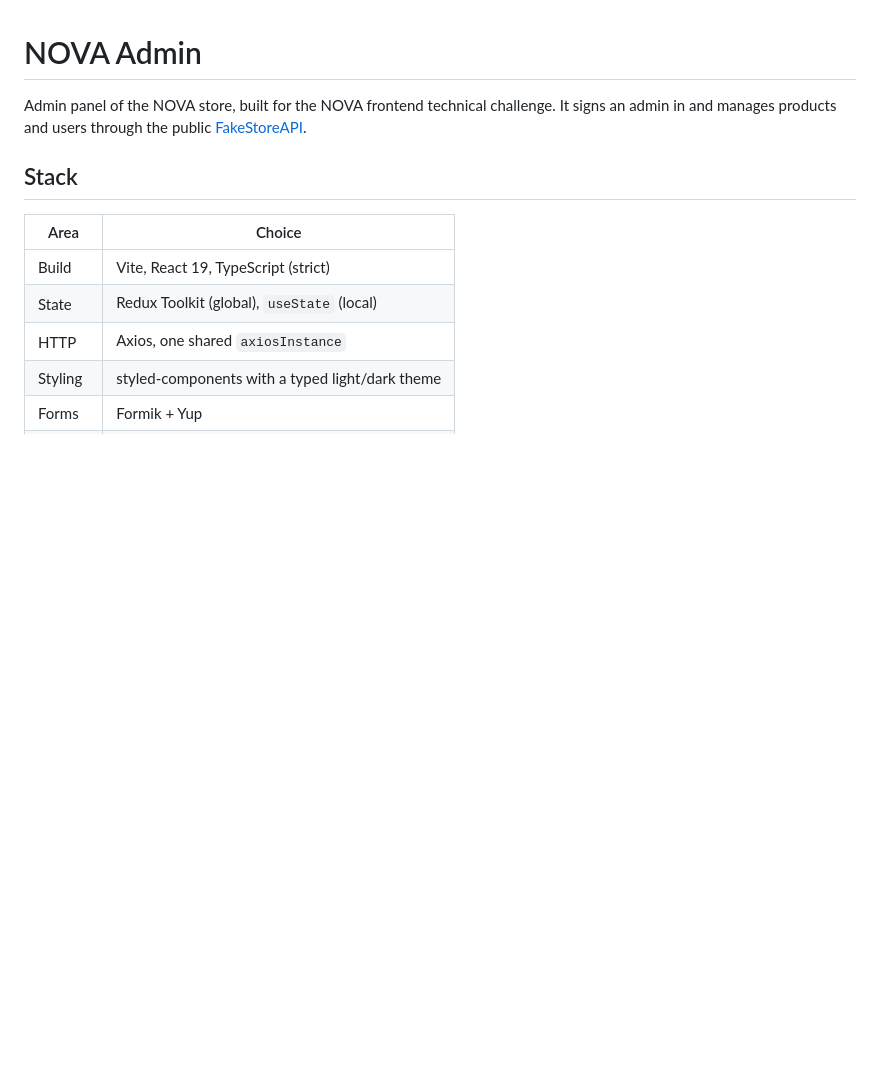
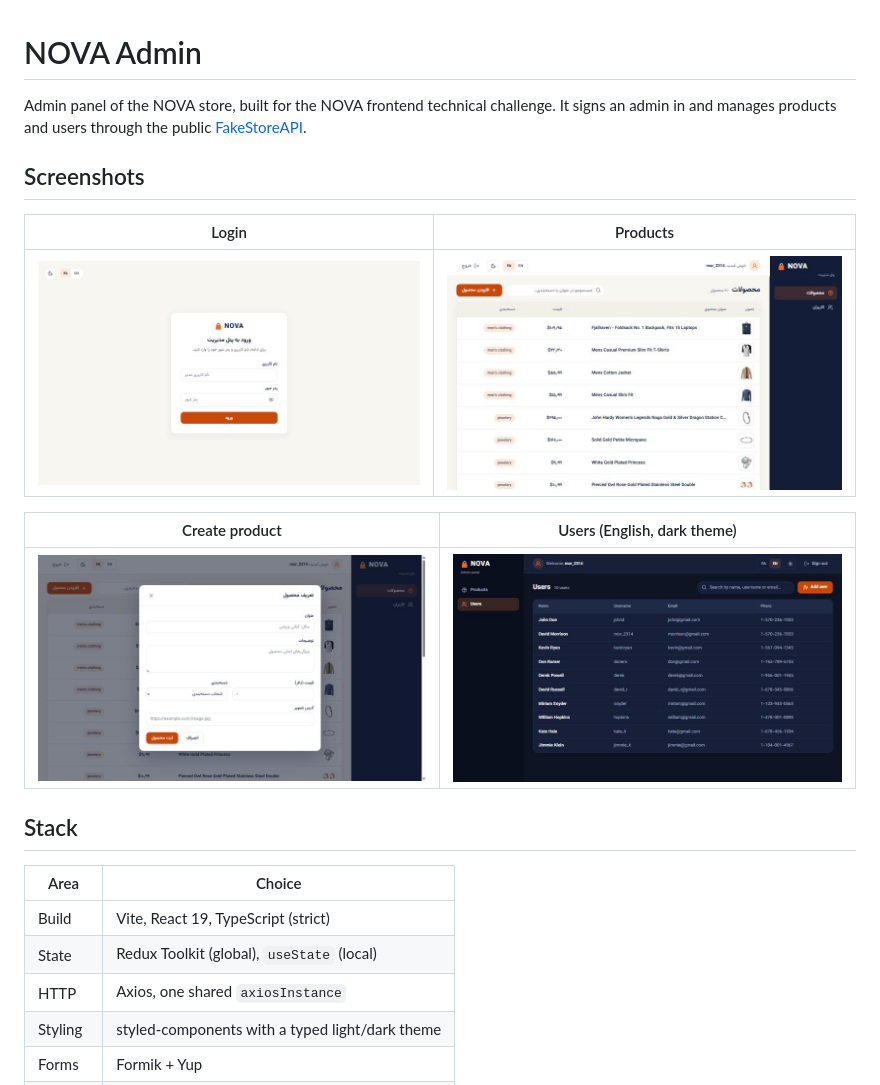
Before and after one commit to mAmidMokhtari/nova-admin, a Markdown page: README.md, the part around the change. GitHub-like rendering; pictures changed too: docs/screenshots/create-product.jpg (added), docs/screenshots/login.jpg (added), docs/screenshots/products.jpg (added); blank space fills up the shorter version.

Commit message:
Add screenshots to README

```diff
--- a/README.md
+++ b/README.md
@@ -3,6 +3,16 @@
 Admin panel of the NOVA store, built for the NOVA frontend technical challenge.
 It signs an admin in and manages products and users through the public
 [FakeStoreAPI](https://fakestoreapi.com/docs).
+
+## Screenshots
+
+| Login                                     | Products                                        |
+| ----------------------------------------- | ----------------------------------------------- |
+| ![Login page](docs/screenshots/login.jpg) | ![Products list](docs/screenshots/products.jpg) |
+
+| Create product                                                | Users (English, dark theme)                                                      |
+| ------------------------------------------------------------- | -------------------------------------------------------------------------------- |
+| ![Create product dialog](docs/screenshots/create-product.jpg) | ![Users list in English with the dark theme](docs/screenshots/users-en-dark.jpg) |
 
 ## Stack
 
```
